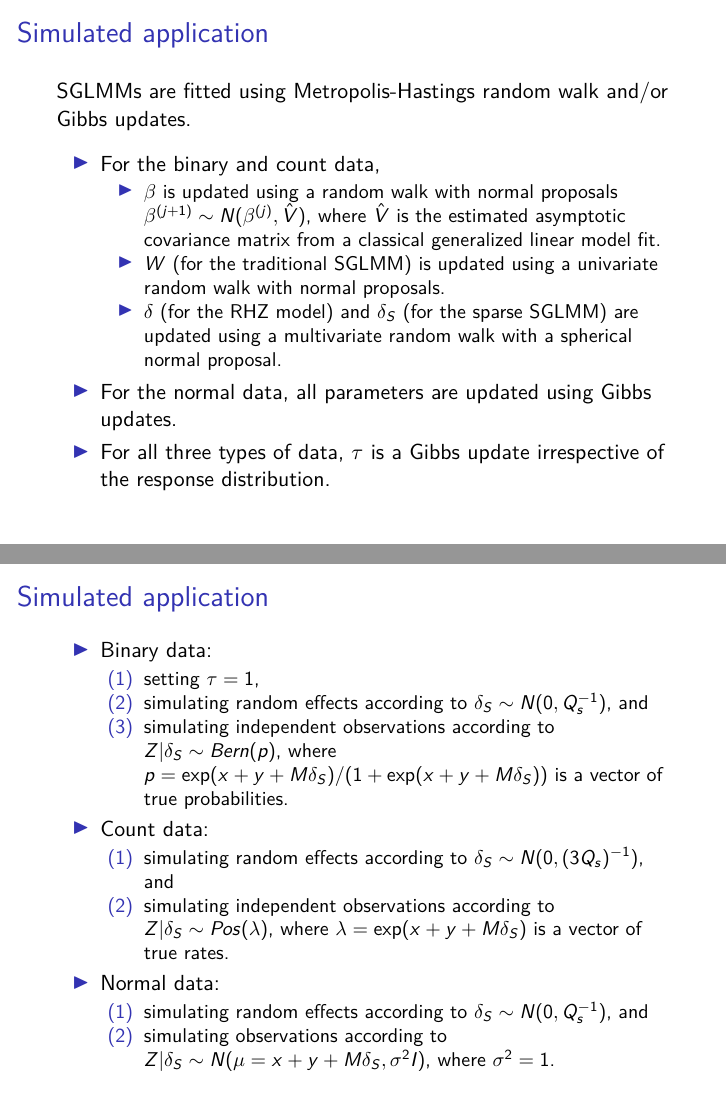
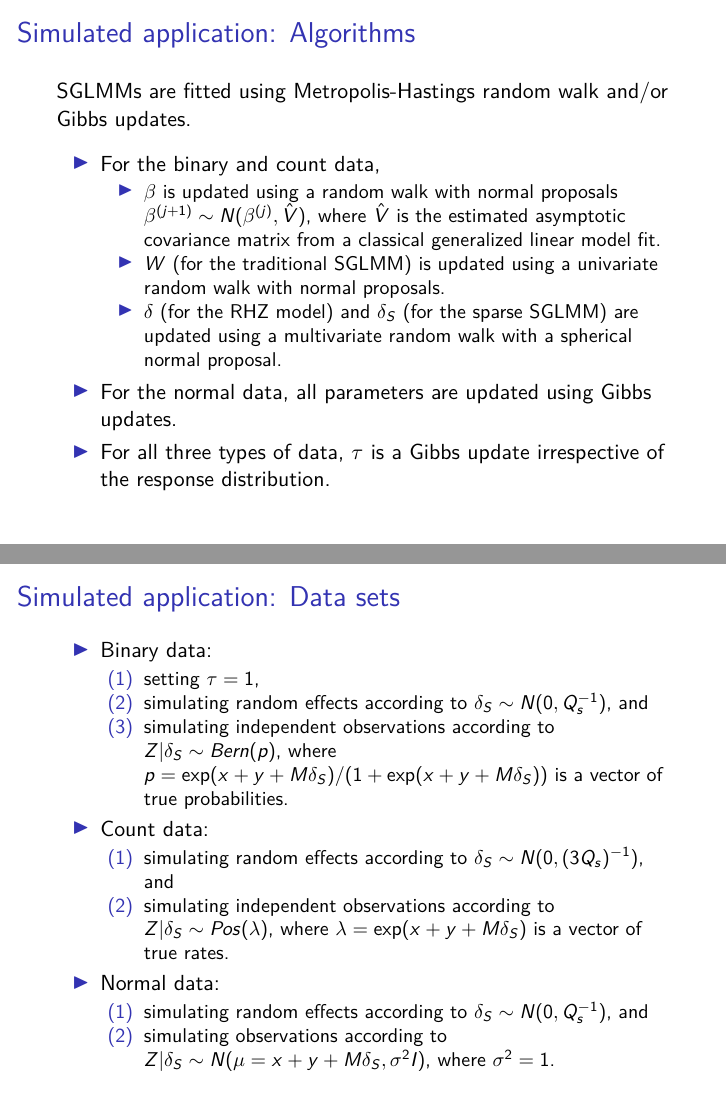
Before and after one commit to franceslinyc/Spatial-GLMM-A-Review-2022, an R Markdown document (reporting/Lin_ST652_Presentation.Rmd): pages 19 and 20 of 29, joined at a grey line. The pictures show the output file reporting/Lin_ST652_Presentation.pdf that the author committed with the source.

Commit message:
Minor edit

```diff
--- a/reporting/Lin_ST652_Presentation.Rmd
+++ b/reporting/Lin_ST652_Presentation.Rmd
@@ -262,7 +262,7 @@ The section is kept as a brief summary, and the figures are obtained from the pa
 Five models (e.g. a non-spatial ordinary linear model, the centered autologistic, the traditional SGLMM, the RHZ model and the sparse model) are fitted for the simulated binary, count and normal data.
 
 
-## Simulated application
+## Simulated application: Algorithms
 
 SGLMMs are fitted using Metropolis-Hastings random walk and/or Gibbs updates.
 
@@ -270,12 +270,12 @@ SGLMMs are fitted using Metropolis-Hastings random walk and/or Gibbs updates.
   - $\beta$ is updated using a random walk with normal proposals $\beta^{(j+1)} \sim N (\beta^{(j)}, \hat{V})$, where $\hat{V}$ is the estimated asymptotic covariance matrix from a classical generalized linear model fit.
   - $W$ (for the traditional SGLMM) is updated using a univariate random walk with normal proposals.
   - $\delta$ (for the RHZ model) and $\delta_S$ (for the sparse SGLMM) are updated using a multivariate random walk with a spherical normal proposal.
-
 - For the normal data, all parameters are updated using Gibbs updates.
 
 - For all three types of data, $\tau$ is a Gibbs update irrespective of the response distribution.
 
-## Simulated application
+
+## Simulated application: Data sets
 
 - Binary data:
   (1) setting $\tau=1$,
```
Also changed, not shown: reporting/Lin_ST652_Presentation.pdf.
